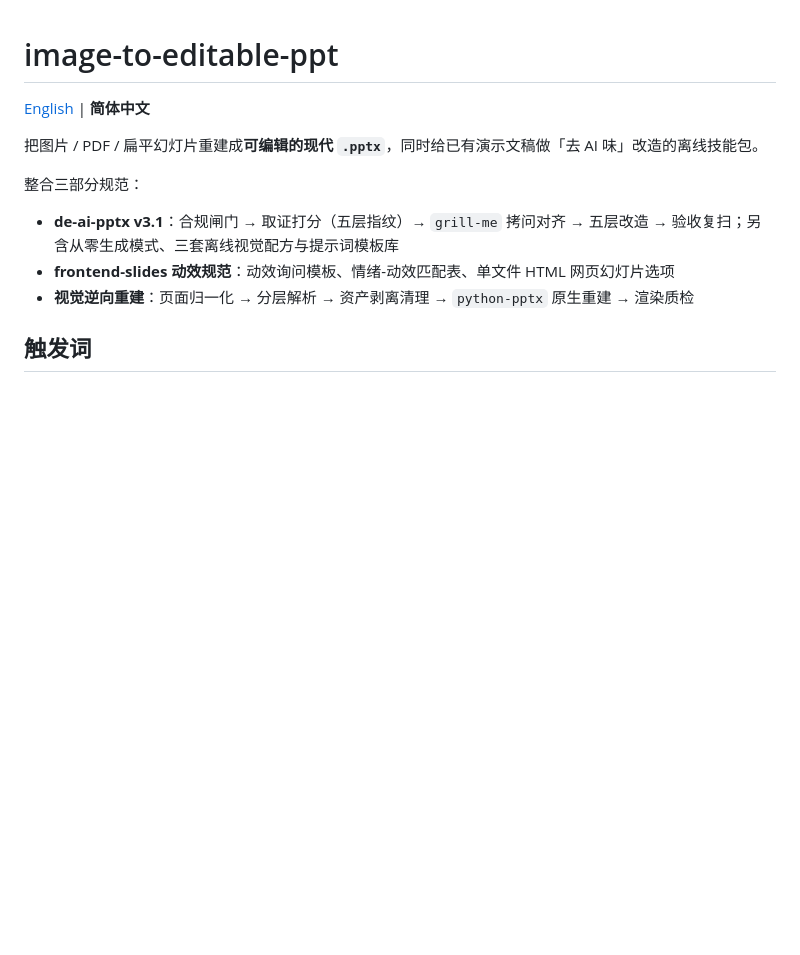
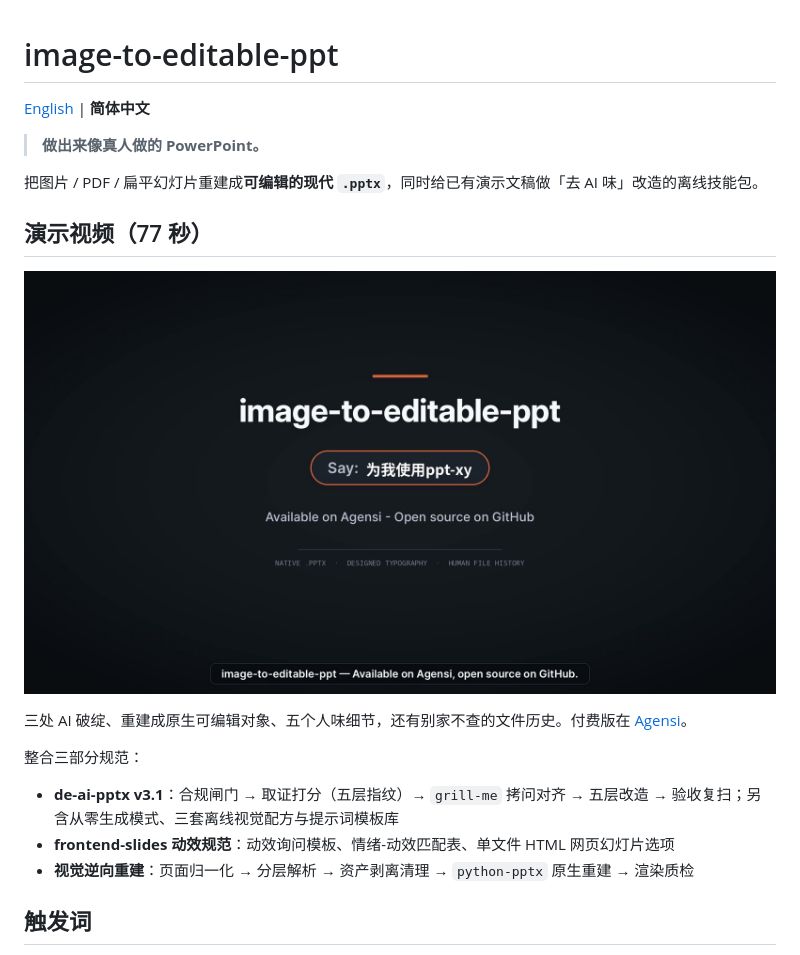
Before and after one commit to Sakura-0311/image-to-editable-ppt, a Markdown page: README.zh-CN.md, the part around the change. Rendered like a GitHub page; pictures changed too: assets/demo-video.jpg (added); blank space fills up the shorter version.

```diff
--- a/README.zh-CN.md
+++ b/README.zh-CN.md
@@ -2,7 +2,15 @@
 
 [English](README.md) | **简体中文**
 
+> **做出来像真人做的 PowerPoint。**
+
 把图片 / PDF / 扁平幻灯片重建成**可编辑的现代 `.pptx`**，同时给已有演示文稿做「去 AI 味」改造的离线技能包。
+
+## 演示视频（77 秒）
+
+[![观看演示视频](assets/demo-video.jpg)](https://drive.google.com/file/d/1CatZZltrUNEKPM-Qyysx_8XpxfXNv8PG/view)
+
+三处 AI 破绽、重建成原生可编辑对象、五个人味细节，还有别家不查的文件历史。付费版在 [Agensi](https://www.agensi.io/skills/image-to-editable-ppt)。
 
 整合三部分规范：
 
```
Also changed, not shown: README.md (+8 -0 lines).
